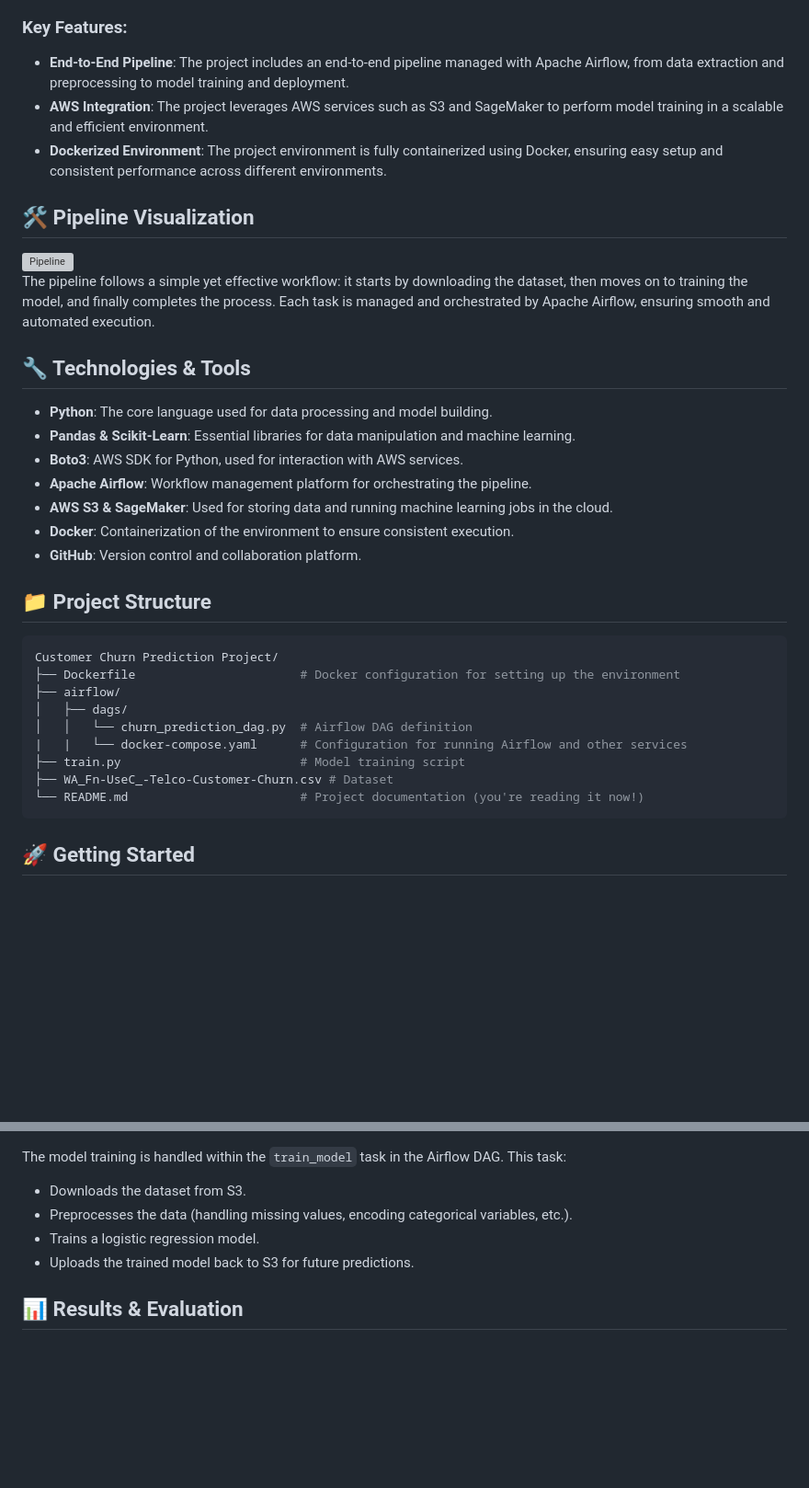
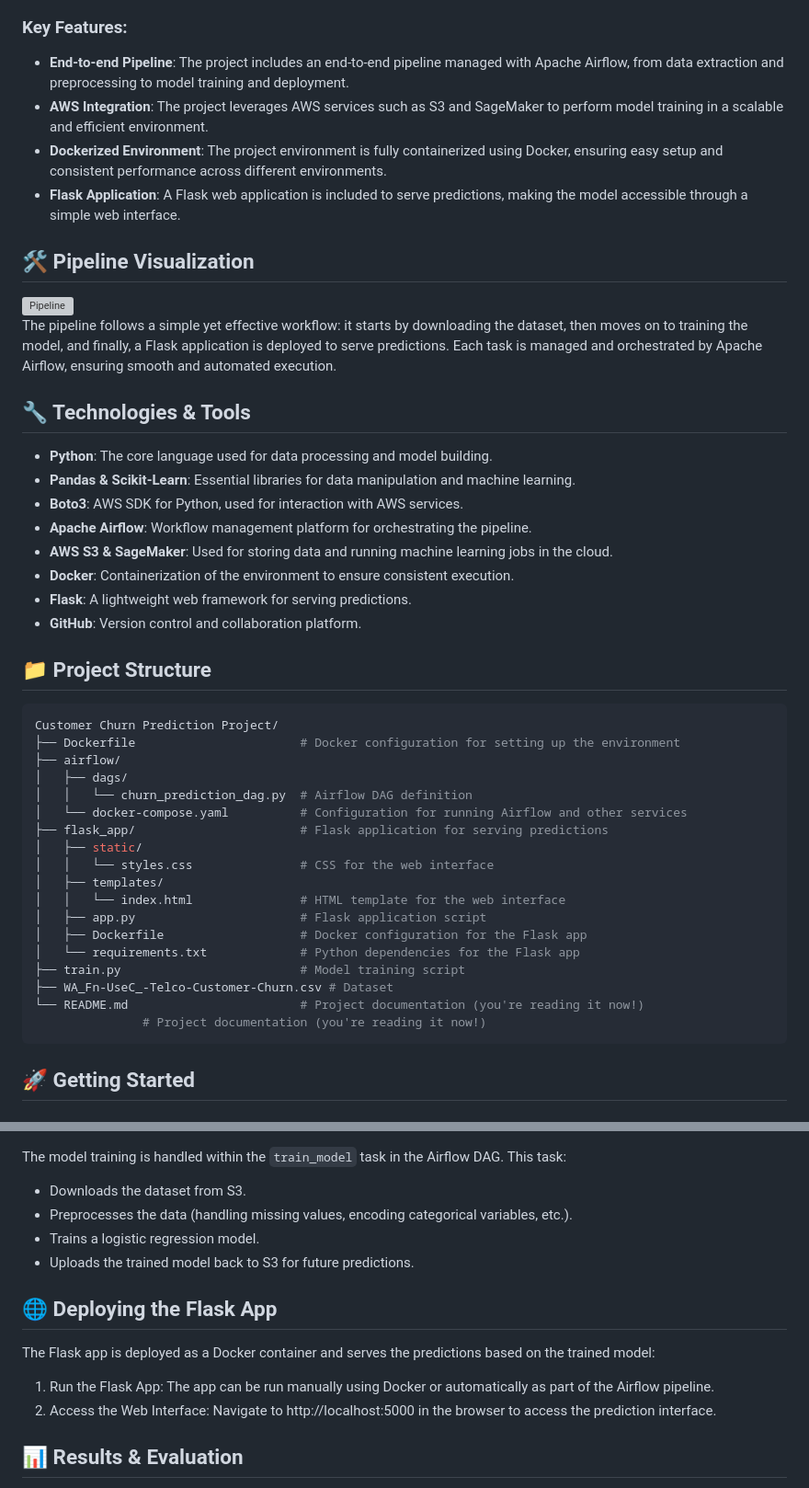
Before and after one commit to aravinda-1402/Customer-Churn-Prediction, a Markdown page: README.md, 2 parts joined by grey strips. Shown at 92% size. Rendered like a GitHub page; blank space fills up the shorter version; grey boxes are pictures that could not be loaded.

````diff
--- a/README.md
+++ b/README.md
@@ -7,9 +7,10 @@ This project leverages machine learning to predict customer churn, a critical ta
 The project uses a logistic regression model to predict customer churn based on various features extracted from a dataset. The model is trained using the data provided in the `WA_Fn-UseC_-Telco-Customer-Churn.csv` file, including tenure, monthly charges, total charges, and various other customer attributes.
 
 ### Key Features:
-- **End-to-End Pipeline**: The project includes an end-to-end pipeline managed with Apache Airflow, from data extraction and preprocessing to model training and deployment.
+- **End-to-end Pipeline**: The project includes an end-to-end pipeline managed with Apache Airflow, from data extraction and preprocessing to model training and deployment.
 - **AWS Integration**: The project leverages AWS services such as S3 and SageMaker to perform model training in a scalable and efficient environment.
 - **Dockerized Environment**: The project environment is fully containerized using Docker, ensuring easy setup and consistent performance across different environments.
+- **Flask Application**: A Flask web application is included to serve predictions, making the model accessible through a simple web interface.
 
 ## 🛠 Pipeline Visualization
 
@@ -17,7 +18,8 @@ The project uses a logistic regression model to predict customer churn based on
   <img src="Pipeline.png" alt="Pipeline" width="60%">
 </div>
 
-The pipeline follows a simple yet effective workflow: it starts by downloading the dataset, then moves on to training the model, and finally completes the process. Each task is managed and orchestrated by Apache Airflow, ensuring smooth and automated execution.
+The pipeline follows a simple yet effective workflow: it starts by downloading the dataset, then moves on to training the model, and finally, a Flask application is deployed to serve predictions. Each task is managed and orchestrated by Apache Airflow, ensuring smooth and automated execution.
+
 ## 🔧 Technologies & Tools
 
 - **Python**: The core language used for data processing and model building.
@@ -26,6 +28,7 @@ The pipeline follows a simple yet effective workflow: it starts by downloading t
 - **Apache Airflow**: Workflow management platform for orchestrating the pipeline.
 - **AWS S3 & SageMaker**: Used for storing data and running machine learning jobs in the cloud.
 - **Docker**: Containerization of the environment to ensure consistent execution.
+- **Flask**: A lightweight web framework for serving predictions.
 - **GitHub**: Version control and collaboration platform.
 
 ## 📁 Project Structure
@@ -36,10 +39,19 @@ Customer Churn Prediction Project/
 ├── airflow/
 │   ├── dags/
 │   │   └── churn_prediction_dag.py  # Airflow DAG definition
-|   |   └── docker-compose.yaml      # Configuration for running Airflow and other services
+│   └── docker-compose.yaml          # Configuration for running Airflow and other services
+├── flask_app/                       # Flask application for serving predictions
+│   ├── static/
+│   │   └── styles.css               # CSS for the web interface
+│   ├── templates/
+│   │   └── index.html               # HTML template for the web interface
+│   ├── app.py                       # Flask application script
+│   ├── Dockerfile                   # Docker configuration for the Flask app
+│   └── requirements.txt             # Python dependencies for the Flask app
 ├── train.py                         # Model training script
 ├── WA_Fn-UseC_-Telco-Customer-Churn.csv # Dataset
 └── README.md                        # Project documentation (you're reading it now!)
+               # Project documentation (you're reading it now!)
 ```
 ## 🚀 Getting Started
 
@@ -80,6 +92,12 @@ The model training is handled within the `train_model` task in the Airflow DAG.
 * Trains a logistic regression model.
 * Uploads the trained model back to S3 for future predictions.
 
+## 🌐 Deploying the Flask App
+The Flask app is deployed as a Docker container and serves the predictions based on the trained model:
+
+1. Run the Flask App: The app can be run manually using Docker or automatically as part of the Airflow pipeline.
+2. Access the Web Interface: Navigate to http://localhost:5000 in the browser to access the prediction interface.
+
 ## 📊 Results & Evaluation
 Once the model is trained, it will be stored in the `model-output/` directory in the specified S3 bucket. The model's performance can be evaluated based on accuracy, precision, recall, and F1-score using standard classification metrics in scikit-learn.
 
````
